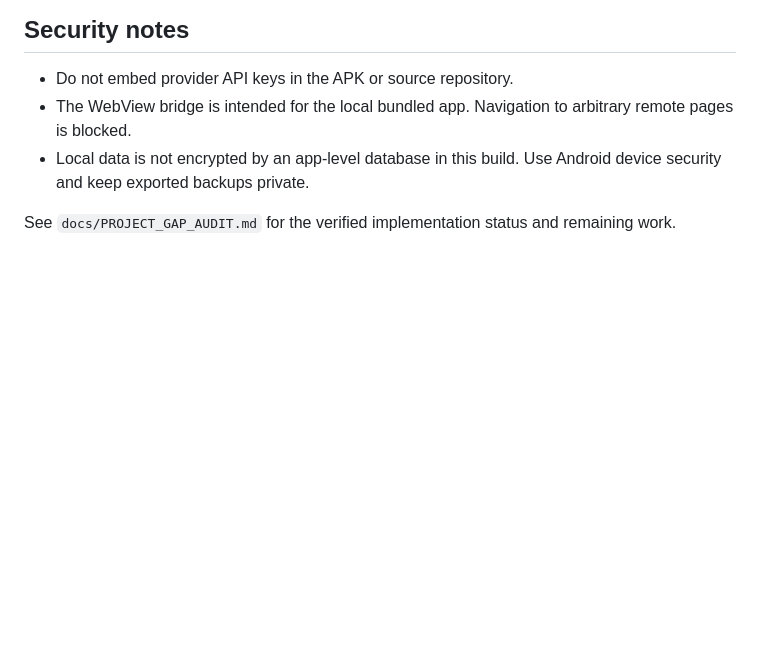
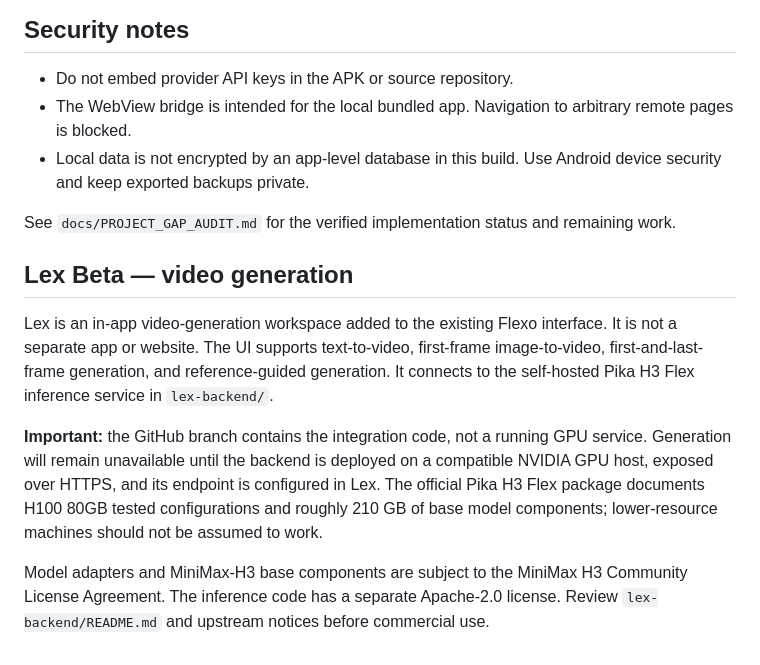
Before and after one commit to puttishiva147/Flexo-Ai, a Markdown page: README.md, the part around the change. Drawn GitHub-style; blank space fills up the shorter version.

Commit message:
Document Lex Beta integration and GPU prerequisites

```diff
--- a/README.md
+++ b/README.md
@@ -49,3 +49,12 @@ The Android manifest declares microphone permission for voice input and vibratio
 - Local data is not encrypted by an app-level database in this build. Use Android device security and keep exported backups private.
 
 See `docs/PROJECT_GAP_AUDIT.md` for the verified implementation status and remaining work.
+
+
+## Lex Beta — video generation
+
+Lex is an in-app video-generation workspace added to the existing Flexo interface. It is not a separate app or website. The UI supports text-to-video, first-frame image-to-video, first-and-last-frame generation, and reference-guided generation. It connects to the self-hosted Pika H3 Flex inference service in `lex-backend/`.
+
+**Important:** the GitHub branch contains the integration code, not a running GPU service. Generation will remain unavailable until the backend is deployed on a compatible NVIDIA GPU host, exposed over HTTPS, and its endpoint is configured in Lex. The official Pika H3 Flex package documents H100 80GB tested configurations and roughly 210 GB of base model components; lower-resource machines should not be assumed to work.
+
+Model adapters and MiniMax-H3 base components are subject to the MiniMax H3 Community License Agreement. The inference code has a separate Apache-2.0 license. Review `lex-backend/README.md` and upstream notices before commercial use.
```
